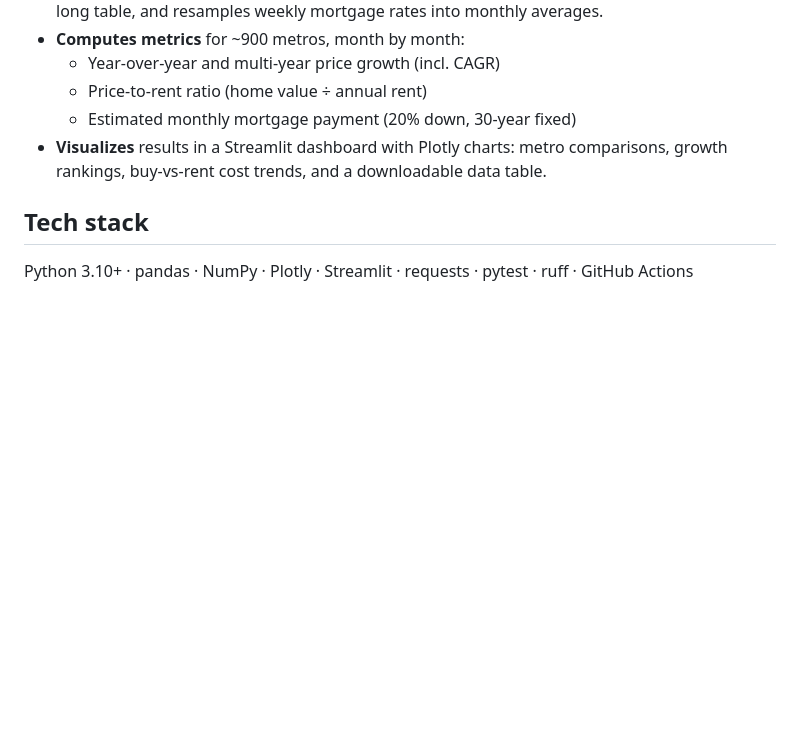
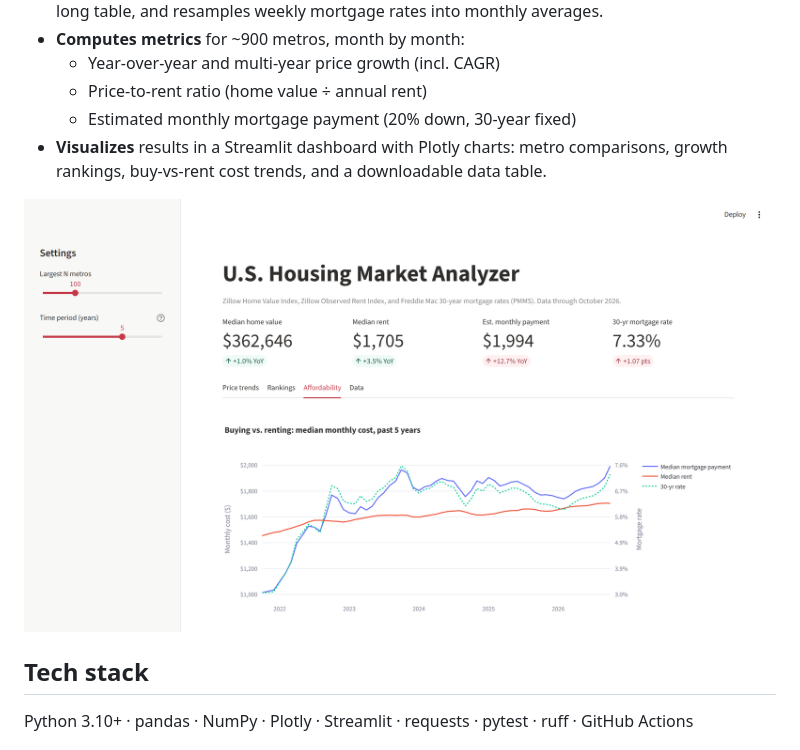
Before and after one commit to mmorris901/Real-Estate-Demo, a Markdown page: README.md, the part around one of its changes. GitHub-like rendering; pictures changed too: docs/affordability.png (added); blank space fills up the shorter version.

Commit message:
Add dashboard screenshots to README
Co-Authored-By: Claude Opus 5.5 <noreply@anthropic.com>

```diff
--- a/README.md
+++ b/README.md
@@ -18,6 +18,8 @@ affordability across U.S. metro areas, using public data from **Zillow** and the
   - Estimated monthly mortgage payment (20% down, 30-year fixed)
 - **Visualizes** results in a Streamlit dashboard with Plotly charts: metro comparisons,
   growth rankings, buy-vs-rent cost trends, and a downloadable data table.
+
+![Affordability tab: median mortgage payment vs. median rent as rates rose](docs/affordability.png)
 
 ## Tech stack
 
```
Also changed, not shown: other parts of README.md (+1 -1 lines), docs/overview.png (added).
